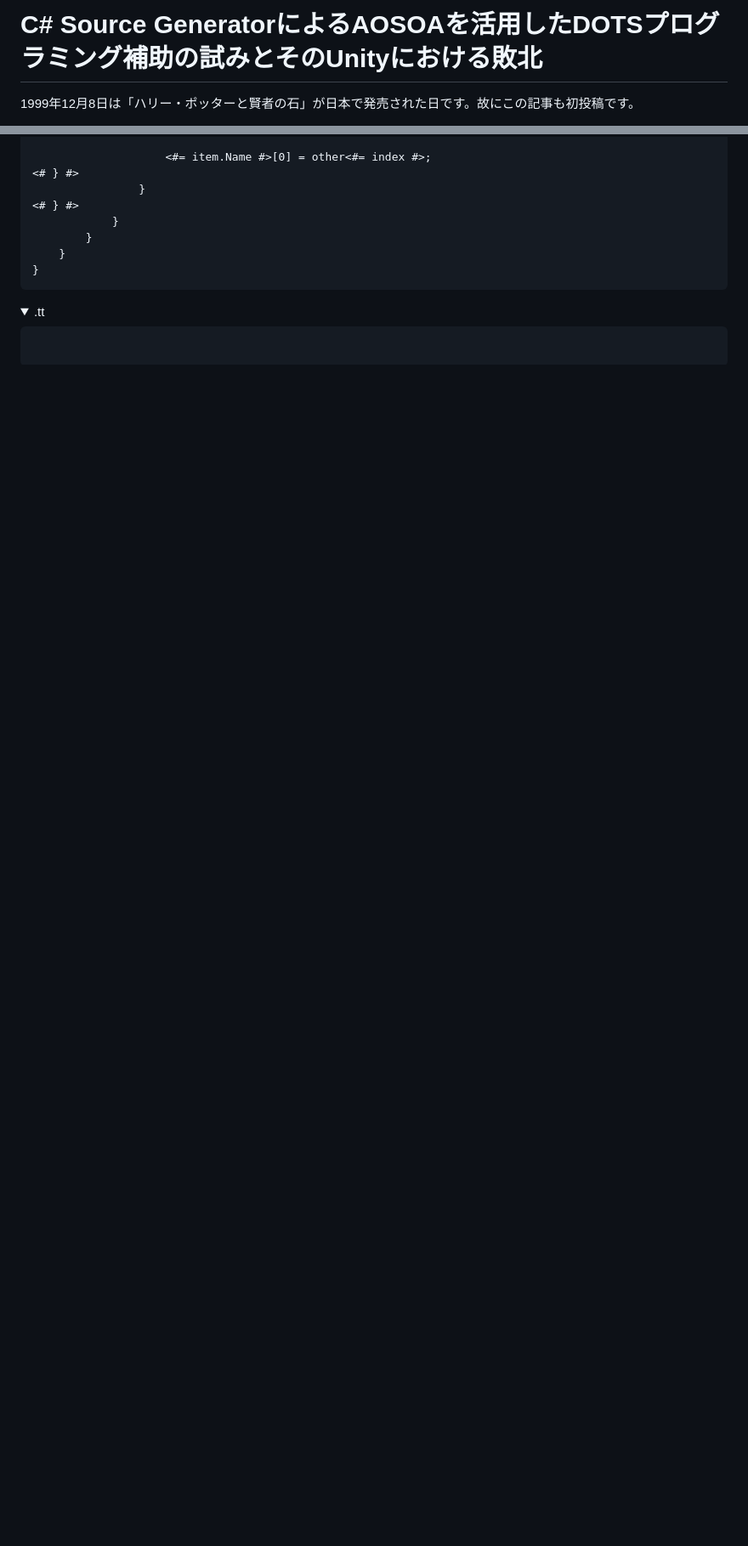
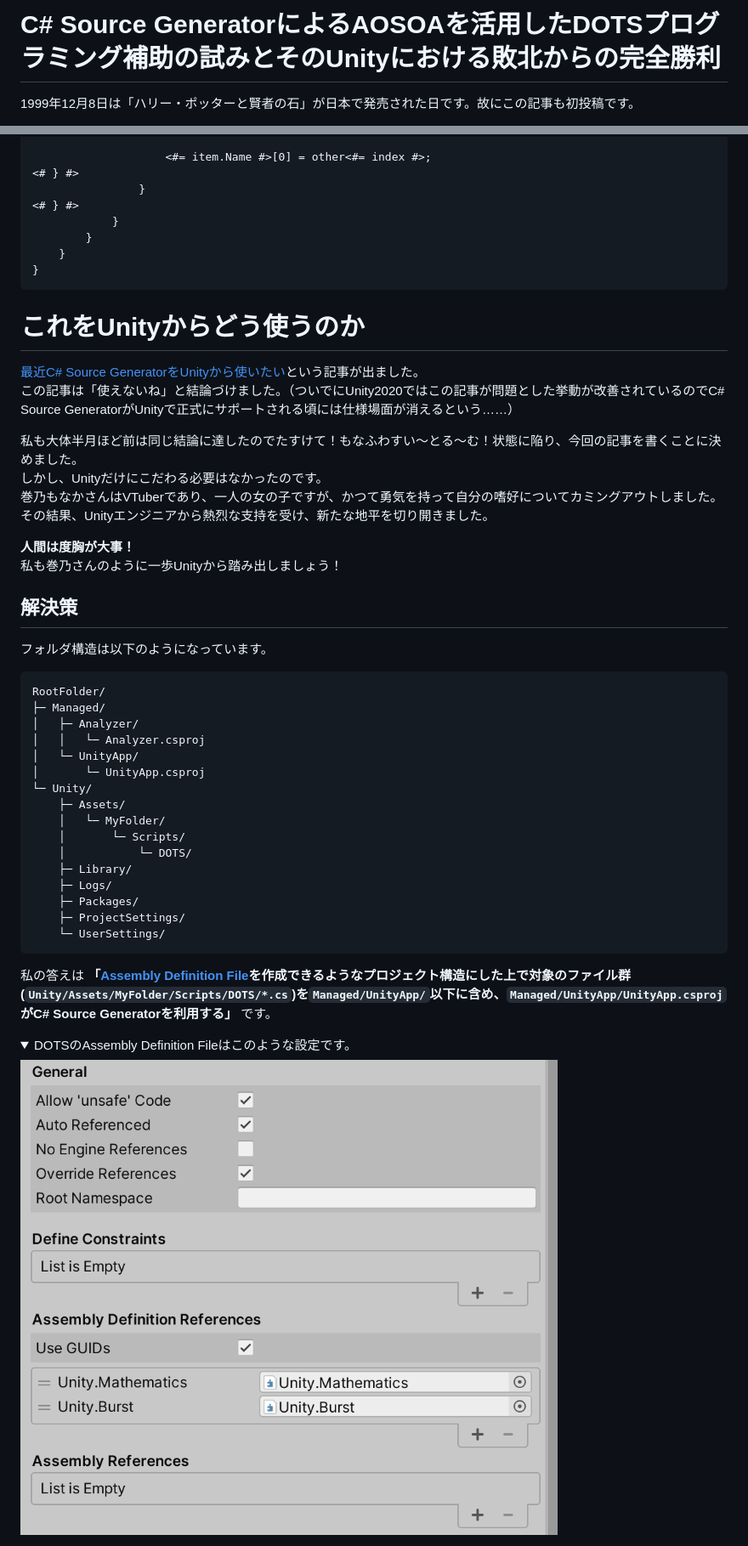
Before and after one commit to pCYSl5EDgo/pCYSl5EDgo, a Markdown page: Monafuwa.md, 2 parts joined by grey strips. Shown: that part at 85% size. Rendered like a GitHub page; pictures changed too: monafuwa_pictures/asmdef.png (added); folded sections open; blank space fills up the shorter version.

````diff
--- a/Monafuwa.md
+++ b/Monafuwa.md
@@ -1,4 +1,4 @@
-# C# Source GeneratorによるAOSOAを活用したDOTSプログラミング補助の試みとそのUnityにおける敗北
+# C# Source GeneratorによるAOSOAを活用したDOTSプログラミング補助の試みとそのUnityにおける敗北からの完全勝利
 
 1999年12月8日は「ハリー・ポッターと賢者の石」が日本で発売された日です。故にこの記事も初投稿です。
 
@@ -1684,8 +1684,45 @@ namespace <#= TypeSymbol.ContainingNamespace.ToDisplayString() #>
 ```
 </div></details>
 
-<details><summary>.tt</summary><div>
-
-```
-```
+# これをUnityからどう使うのか
+
+[最近C# Source GeneratorをUnityから使いたい](https://qiita.com/RyotaMurohoshi/items/05ba5a7e01b3e66f68ab)という記事が出ました。<br/>
+この記事は「使えないね」と結論づけました。（ついでにUnity2020ではこの記事が問題とした挙動が改善されているのでC# Source GeneratorがUnityで正式にサポートされる頃には仕様場面が消えるという……）
+
+私も大体半月ほど前は同じ結論に達したのでたすけて！もなふわすい～とる～む！状態に陥り、今回の記事を書くことに決めました。<br/>
+しかし、Unityだけにこだわる必要はなかったのです。<br/>
+巻乃もなかさんはVTuberであり、一人の女の子ですが、かつて勇気を持って自分の嗜好についてカミングアウトしました。<br/>
+その結果、Unityエンジニアから熱烈な支持を受け、新たな地平を切り開きました。
+
+**人間は度胸が大事！**<br/>
+私も巻乃さんのように一歩Unityから踏み出しましょう！
+
+## 解決策
+
+フォルダ構造は以下のようになっています。
+
+```
+RootFolder/
+├─ Managed/
+│   ├─ Analyzer/
+│   │   └─ Analyzer.csproj
+│   └─ UnityApp/
+│       └─ UnityApp.csproj
+└─ Unity/
+    ├─ Assets/
+    │   └─ MyFolder/
+    │       └─ Scripts/
+    │           └─ DOTS/
+    ├─ Library/
+    ├─ Logs/
+    ├─ Packages/
+    ├─ ProjectSettings/
+    └─ UserSettings/
+```
+
+私の答えは **「[Assembly Definition File](http://tsubakit1.hateblo.jp/entry/2018/01/18/212834)を作成できるようなプロジェクト構造にした上で対象のファイル群(`Unity/Assets/MyFolder/Scripts/DOTS/*.cs`)を`Managed/UnityApp/`以下に含め、`Managed/UnityApp/UnityApp.csproj`がC# Source Generatorを利用する」** です。<br/>
+
+<details><summary>DOTSのAssembly Definition Fileはこのような設定です。</summary><div>
+
+![](./monafuwa_pictures/asmdef.png)
 </div></details>
````
Also changed, not shown: other parts of Monafuwa.md (+62 -0 lines).
